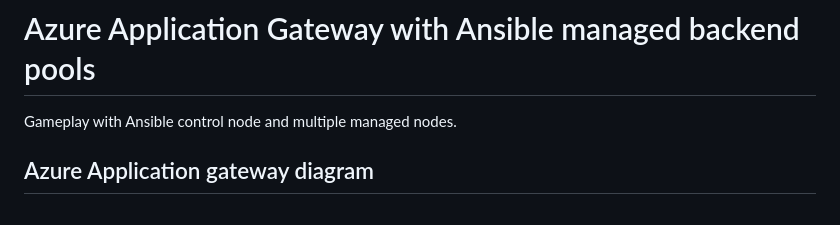
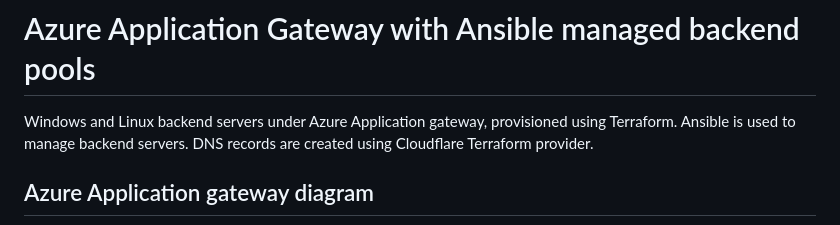
Before and after one commit to kolosovpetro/Ansible, a Markdown page: README.md, the part around the change. GitHub-like rendering.

```diff
--- a/README.md
+++ b/README.md
@@ -1,6 +1,8 @@
 # Azure Application Gateway with Ansible managed backend pools
 
-Gameplay with Ansible control node and multiple managed nodes.
+Windows and Linux backend servers under Azure Application gateway, provisioned
+using Terraform. Ansible is used to manage backend servers. DNS records are created
+using Cloudflare Terraform provider.
 
 ## Azure Application gateway diagram
 
```
